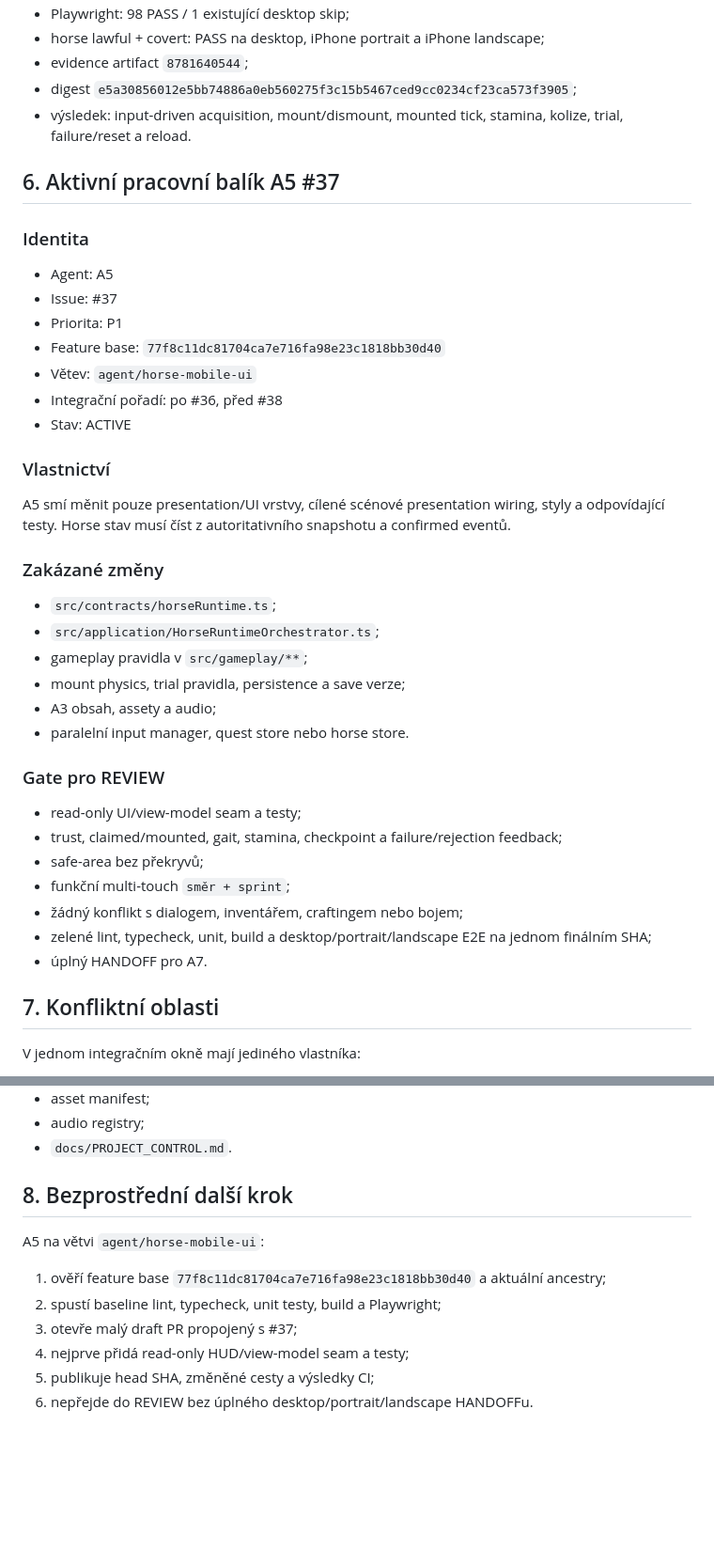
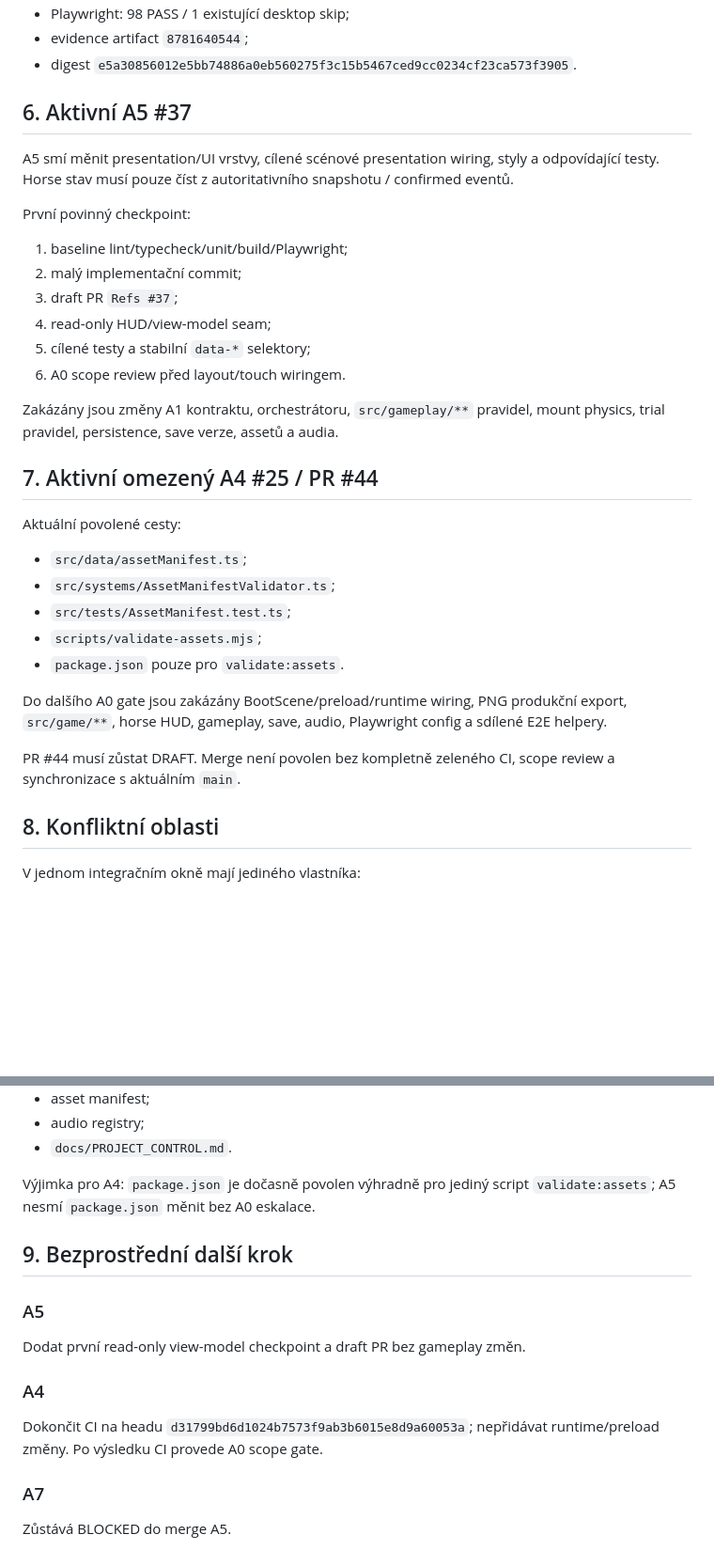
Before and after one commit to rajekroman/Kcd12b, a Markdown page: docs/PROJECT_CONTROL.md, 2 parts joined by grey strips. Shown at 94% size. GitHub-like rendering; blank space fills up the shorter version.

Commit message:
docs: record controlled parallel A4 checkpoint

```diff
--- a/docs/PROJECT_CONTROL.md
+++ b/docs/PROJECT_CONTROL.md
@@ -75,45 +74,37 @@ Tato fronta nesmí začít ze starého SHA `55feadb0440c1c4b9eebf5ec4139315237e7
 - Playwright: 98 PASS / 1 existující desktop skip;
-- horse lawful + covert: PASS na desktop, iPhone portrait a iPhone landscape;
 - evidence artifact `8781640544`;
-- digest `e5a30856012e5bb74886a0eb560275f3c15b5467ced9cc0234cf23ca573f3905`;
-- výsledek: input-driven acquisition, mount/dismount, mounted tick, stamina, kolize, trial, failure/reset a reload.
+- digest `e5a30856012e5bb74886a0eb560275f3c15b5467ced9cc0234cf23ca573f3905`.
 
-## 6. Aktivní pracovní balík A5 #37
+## 6. Aktivní A5 #37
 
-### Identita
+A5 smí měnit presentation/UI vrstvy, cílené scénové presentation wiring, styly a odpovídající testy. Horse stav musí pouze číst z autoritativního snapshotu / confirmed eventů.
 
-- Agent: A5
-- Issue: #37
-- Priorita: P1
-- Feature base: `77f8c11dc81704ca7e716fa98e23c1818bb30d40`
-- Větev: `agent/horse-mobile-ui`
-- Integrační pořadí: po #36, před #38
-- Stav: ACTIVE
+První povinný checkpoint:
 
-### Vlastnictví
+1. baseline lint/typecheck/unit/build/Playwright;
+2. malý implementační commit;
+3. draft PR `Refs #37`;
+4. read-only HUD/view-model seam;
+5. cílené testy a stabilní `data-*` selektory;
+6. A0 scope review před layout/touch wiringem.
 
-A5 smí měnit pouze presentation/UI vrstvy, cílené scénové presentation wiring, styly a odpovídající testy. Horse stav musí číst z autoritativního snapshotu a confirmed eventů.
+Zakázány jsou změny A1 kontraktu, orchestrátoru, `src/gameplay/**` pravidel, mount physics, trial pravidel, persistence, save verze, assetů a audia.
 
-### Zakázané změny
+## 7. Aktivní omezený A4 #25 / PR #44
 
-- `src/contracts/horseRuntime.ts`;
-- `src/application/HorseRuntimeOrchestrator.ts`;
-- gameplay pravidla v `src/gameplay/**`;
-- mount physics, trial pravidla, persistence a save verze;
-- A3 obsah, assety a audio;
-- paralelní input manager, quest store nebo horse store.
+Aktuální povolené cesty:
 
-### Gate pro REVIEW
+- `src/data/assetManifest.ts`;
+- `src/systems/AssetManifestValidator.ts`;
+- `src/tests/AssetManifest.test.ts`;
+- `scripts/validate-assets.mjs`;
+- `package.json` pouze pro `validate:assets`.
 
-- read-only UI/view-model seam a testy;
-- trust, claimed/mounted, gait, stamina, checkpoint a failure/rejection feedback;
-- safe-area bez překryvů;
-- funkční multi-touch `směr + sprint`;
-- žádný konflikt s dialogem, inventářem, craftingem nebo bojem;
-- zelené lint, typecheck, unit, build a desktop/portrait/landscape E2E na jednom finálním SHA;
-- úplný HANDOFF pro A7.
+Do dalšího A0 gate jsou zakázány BootScene/preload/runtime wiring, PNG produkční export, `src/game/**`, horse HUD, gameplay, save, audio, Playwright config a sdílené E2E helpery.
 
-## 7. Konfliktní oblasti
+PR #44 musí zůstat DRAFT. Merge není povolen bez kompletně zeleného CI, scope review a synchronizace s aktuálním `main`.
+
+## 8. Konfliktní oblasti
 
 V jednom integračním okně mají jediného vlastníka:
 
@@ -131,13 +122,18 @@ V jednom integračním okně mají jediného vlastníka:
 - audio registry;
 - `docs/PROJECT_CONTROL.md`.
 
-## 8. Bezprostřední další krok
+Výjimka pro A4: `package.json` je dočasně povolen výhradně pro jediný script `validate:assets`; A5 nesmí `package.json` měnit bez A0 eskalace.
 
-A5 na větvi `agent/horse-mobile-ui`:
+## 9. Bezprostřední další krok
 
-1. ověří feature base `77f8c11dc81704ca7e716fa98e23c1818bb30d40` a aktuální ancestry;
-2. spustí baseline lint, typecheck, unit testy, build a Playwright;
-3. otevře malý draft PR propojený s #37;
-4. nejprve přidá read-only HUD/view-model seam a testy;
-5. publikuje head SHA, změněné cesty a výsledky CI;
-6. nepřejde do REVIEW bez úplného desktop/portrait/landscape HANDOFFu.
+### A5
+
+Dodat první read-only view-model checkpoint a draft PR bez gameplay změn.
+
+### A4
+
+Dokončit CI na headu `d31799bd6d1024b7573f9ab3b6015e8d9a60053a`; nepřidávat runtime/preload změny. Po výsledku CI provede A0 scope gate.
+
+### A7
+
+Zůstává BLOCKED do merge A5.
```
Also changed, not shown: other parts of docs/PROJECT_CONTROL.md (+22 -23 lines).
